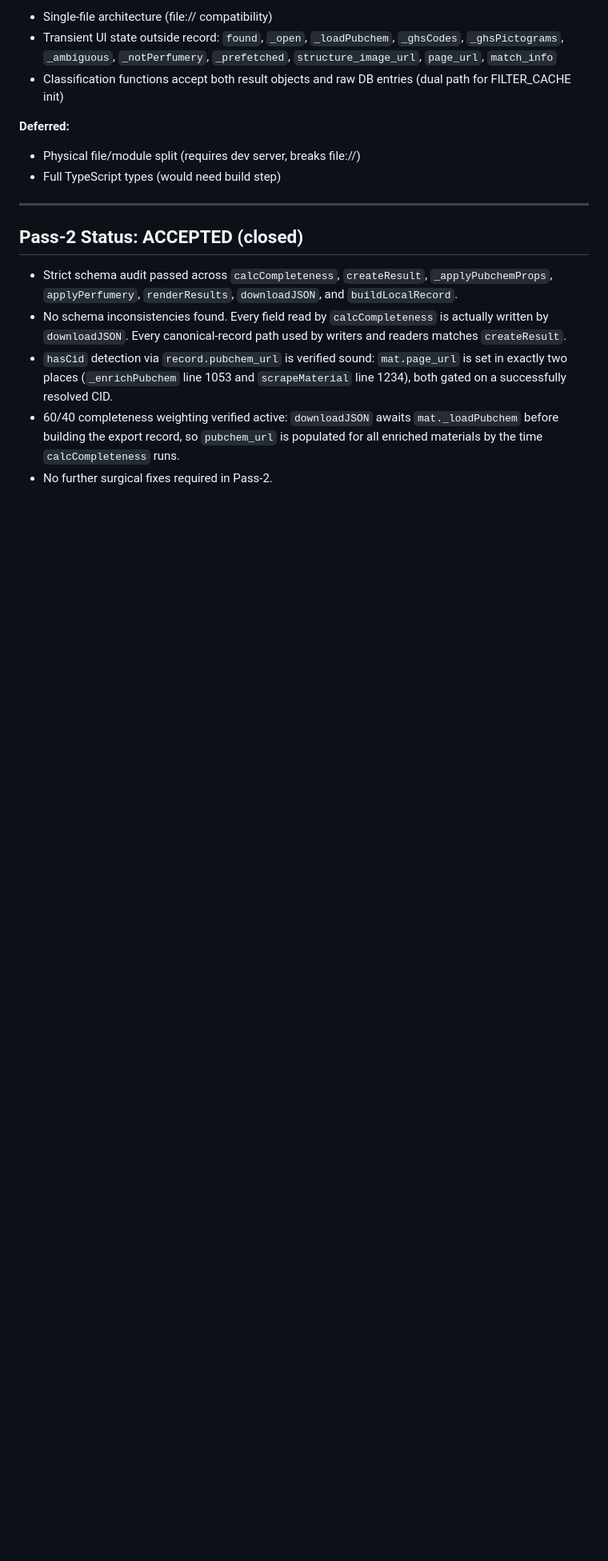
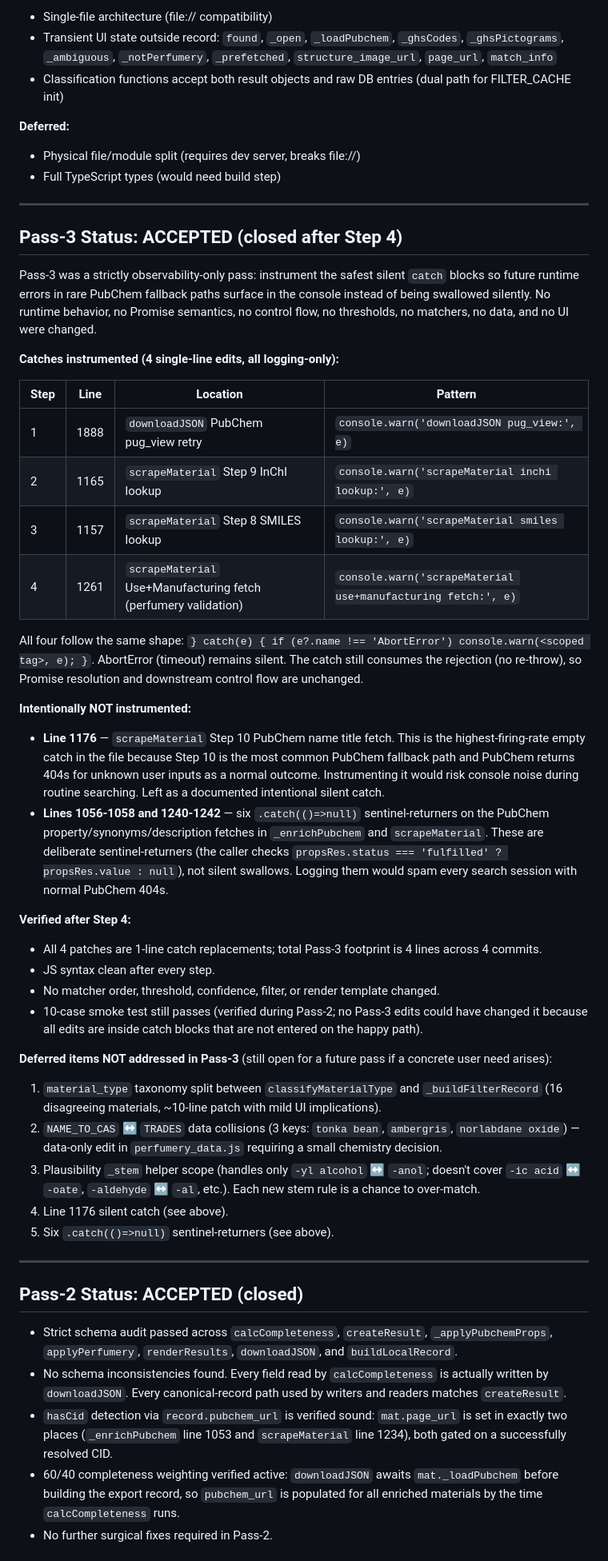
Before and after one commit to dackclup/perfume-analyzer, a Markdown page: REFACTOR_PLAN.md, the part around the change. Shown at 80% size. GitHub-like rendering; blank space fills up the shorter version.

Commit message:
Document Pass-3 acceptance and instrumented catch list
Documentation-only update to REFACTOR_PLAN.md:
- Add Pass-3 ACCEPTED status block summarizing the 4 single-line catch
  instrumentations from Steps 1-4 (downloadJSON pug_view, scrapeMaterial
  Step 9 InChI, Step 8 SMILES, Use+Manufacturing).
- Document explicitly why line 1176 (Step 10 PubChem name title fetch)
  remains intentionally silent.
- Document why the 6 .catch(()=>null) sentinel-returners are NOT silent
  swallows and remain unchanged by design.
- Reaffirm what was NOT touched: matchers, thresholds, confidence,
  filters, render templates, data, Promise semantics, control flow.

No code changes. No runtime, UI, matcher, threshold, or data changes.

https://claude.ai/code/session_01SS42KiHLsqZP6sj3torz3B

```diff
--- a/REFACTOR_PLAN.md
+++ b/REFACTOR_PLAN.md
@@ -20,6 +20,67 @@
 **Deferred:**
 - Physical file/module split (requires dev server, breaks file://)
 - Full TypeScript types (would need build step)
+
+---
+
+## Pass-3 Status: ACCEPTED (closed after Step 4)
+
+Pass-3 was a strictly observability-only pass: instrument the safest
+silent `catch` blocks so future runtime errors in rare PubChem fallback
+paths surface in the console instead of being swallowed silently. No
+runtime behavior, no Promise semantics, no control flow, no thresholds,
+no matchers, no data, and no UI were changed.
+
+**Catches instrumented (4 single-line edits, all logging-only):**
+
+| Step | Line | Location | Pattern |
+|---|---|---|---|
+| 1 | 1888 | `downloadJSON` PubChem pug_view retry | `console.warn('downloadJSON pug_view:', e)` |
+| 2 | 1165 | `scrapeMaterial` Step 9 InChI lookup | `console.warn('scrapeMaterial inchi lookup:', e)` |
+| 3 | 1157 | `scrapeMaterial` Step 8 SMILES lookup | `console.warn('scrapeMaterial smiles lookup:', e)` |
+| 4 | 1261 | `scrapeMaterial` Use+Manufacturing fetch (perfumery validation) | `console.warn('scrapeMaterial use+manufacturing fetch:', e)` |
+
+All four follow the same shape: `} catch(e) { if (e?.name !== 'AbortError') console.warn(<scoped tag>, e); }`. AbortError (timeout) remains silent. The catch still consumes the rejection (no re-throw), so Promise resolution and downstream control flow are unchanged.
+
+**Intentionally NOT instrumented:**
+
+- **Line 1176** — `scrapeMaterial` Step 10 PubChem name title fetch.
+  This is the highest-firing-rate empty catch in the file because
+  Step 10 is the most common PubChem fallback path and PubChem returns
+  404s for unknown user inputs as a normal outcome. Instrumenting it
+  would risk console noise during routine searching. Left as a
+  documented intentional silent catch.
+- **Lines 1056-1058 and 1240-1242** — six `.catch(()=>null)`
+  sentinel-returners on the PubChem property/synonyms/description
+  fetches in `_enrichPubchem` and `scrapeMaterial`. These are deliberate
+  sentinel-returners (the caller checks `propsRes.status === 'fulfilled'
+  ? propsRes.value : null`), not silent swallows. Logging them would
+  spam every search session with normal PubChem 404s.
+
+**Verified after Step 4:**
+- All 4 patches are 1-line catch replacements; total Pass-3 footprint
+  is 4 lines across 4 commits.
+- JS syntax clean after every step.
+- No matcher order, threshold, confidence, filter, or render template
+  changed.
+- 10-case smoke test still passes (verified during Pass-2; no Pass-3
+  edits could have changed it because all edits are inside catch blocks
+  that are not entered on the happy path).
+
+**Deferred items NOT addressed in Pass-3** (still open for a future pass
+if a concrete user need arises):
+
+1. `material_type` taxonomy split between `classifyMaterialType` and
+   `_buildFilterRecord` (16 disagreeing materials, ~10-line patch with
+   mild UI implications).
+2. `NAME_TO_CAS` ↔ `TRADES` data collisions (3 keys: `tonka bean`,
+   `ambergris`, `norlabdane oxide`) — data-only edit in `perfumery_data.js`
+   requiring a small chemistry decision.
+3. Plausibility `_stem` helper scope (handles only `-yl alcohol` ↔
+   `-anol`; doesn't cover `-ic acid` ↔ `-oate`, `-aldehyde` ↔ `-al`,
+   etc.). Each new stem rule is a chance to over-match.
+4. Line 1176 silent catch (see above).
+5. Six `.catch(()=>null)` sentinel-returners (see above).
 
 ---
 
```
